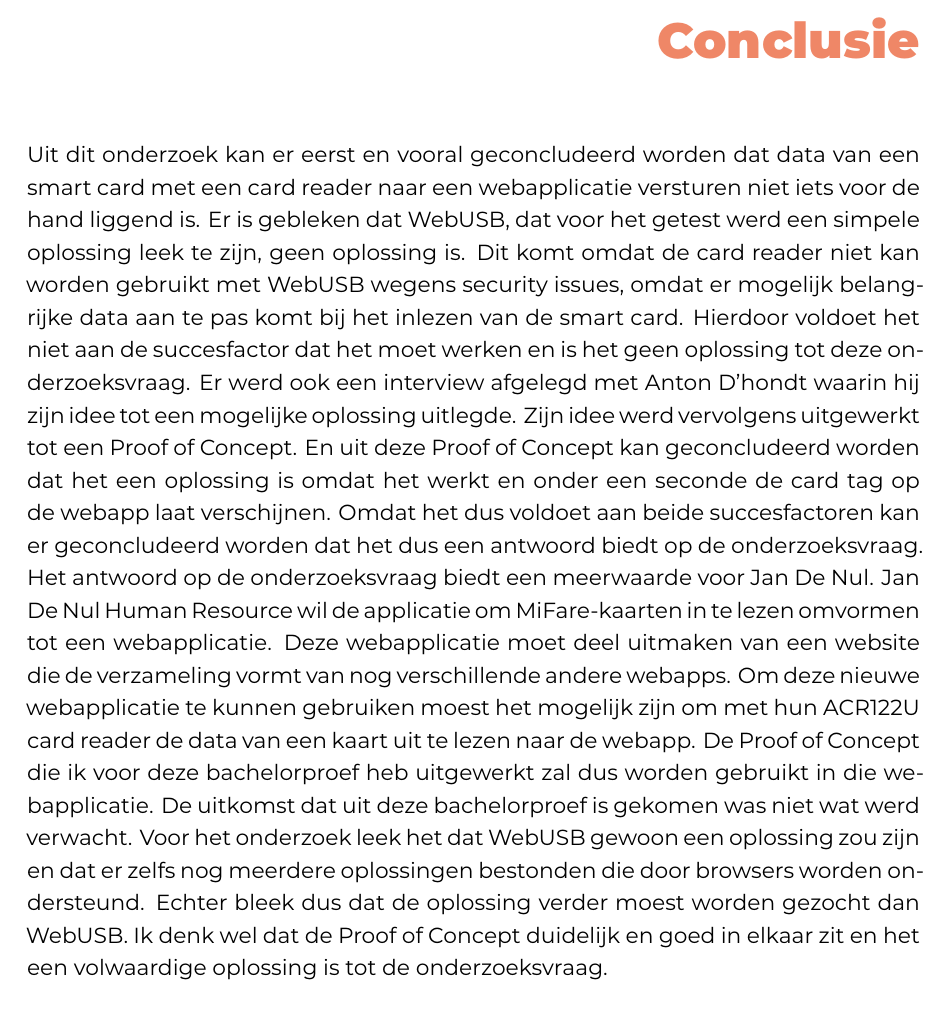
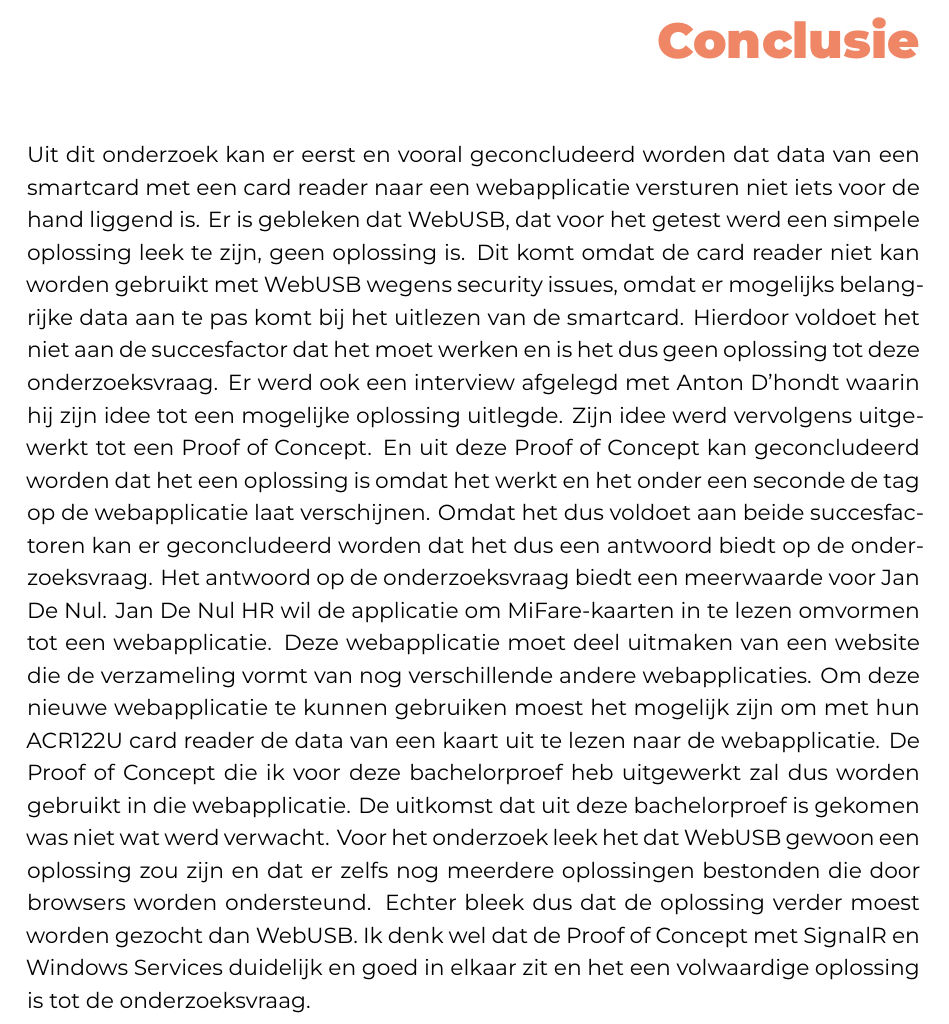
Before and after one commit to WoutDeMaeseneer/BachelorProef, a LaTeX thesis (bachproef/FamilienaamVoornaamBP.tex, which reads bachproef/conclusie.tex): part of page 39 of 45, cut so that both start at the same text. Compiled offline with XeLaTeX; a LaTeX package or settings file that is missing is left out.

Commit message:
conclusie verbeterd

```diff
--- a/bachproef/conclusie.tex
+++ b/bachproef/conclusie.tex
@@ -15,7 +15,7 @@
 % Heeft het onderzoek geleid tot nieuwe vragen die uitnodigen tot verder
 %onderzoek?
 
-Uit dit onderzoek kan er eerst en vooral geconcludeerd worden dat data van een smart card met een card reader naar een webapplicatie versturen niet iets voor de hand liggend is. Er is gebleken dat WebUSB, dat voor het getest werd een simpele oplossing leek te zijn, geen oplossing is. Dit komt omdat de card reader niet kan worden gebruikt met WebUSB wegens security issues, omdat er mogelijk belangrijke data aan te pas komt bij het inlezen van de smart card. Hierdoor voldoet het niet aan de succesfactor dat het moet werken en is het geen oplossing tot deze onderzoeksvraag.
-Er werd ook een interview afgelegd met Anton D'hondt waarin hij zijn idee tot een mogelijke oplossing uitlegde. Zijn idee werd vervolgens uitgewerkt tot een Proof of Concept. En uit deze Proof of Concept kan geconcludeerd worden dat het een oplossing is omdat het werkt en onder een seconde de card tag op de webapp laat verschijnen. Omdat het dus voldoet aan beide succesfactoren kan er geconcludeerd worden dat het dus een antwoord biedt op de onderzoeksvraag.
-Het antwoord op de onderzoeksvraag biedt een meerwaarde voor Jan De Nul. Jan De Nul Human Resource wil de applicatie om MiFare-kaarten in te lezen omvormen tot een webapplicatie. Deze webapplicatie moet deel uitmaken van een website die de verzameling vormt van nog verschillende andere webapps. Om deze nieuwe webapplicatie te kunnen gebruiken moest het mogelijk zijn om met hun ACR122U card reader de data van een kaart uit te lezen naar de webapp. De Proof of Concept die ik voor deze bachelorproef heb uitgewerkt zal dus worden gebruikt in die webapplicatie.
-De uitkomst dat uit deze bachelorproef is gekomen was niet wat werd verwacht. Voor het onderzoek leek het dat WebUSB gewoon een oplossing zou zijn en dat er zelfs nog meerdere oplossingen bestonden die door browsers worden ondersteund. Echter bleek dus dat de oplossing verder moest worden gezocht dan WebUSB. Ik denk wel dat de Proof of Concept duidelijk en goed in elkaar zit en het een volwaardige oplossing is tot de onderzoeksvraag.
+Uit dit onderzoek kan er eerst en vooral geconcludeerd worden dat data van een smartcard met een card reader naar een webapplicatie versturen niet iets voor de hand liggend is. Er is gebleken dat WebUSB, dat voor het getest werd een simpele oplossing leek te zijn, geen oplossing is. Dit komt omdat de card reader niet kan worden gebruikt met WebUSB wegens security issues, omdat er mogelijks belangrijke data aan te pas komt bij het uitlezen van de smartcard. Hierdoor voldoet het niet aan de succesfactor dat het moet werken en is het dus geen oplossing tot deze onderzoeksvraag.
+Er werd ook een interview afgelegd met Anton D'hondt waarin hij zijn idee tot een mogelijke oplossing uitlegde. Zijn idee werd vervolgens uitgewerkt tot een Proof of Concept. En uit deze Proof of Concept kan geconcludeerd worden dat het een oplossing is omdat het werkt en het onder een seconde de tag op de webapplicatie laat verschijnen. Omdat het dus voldoet aan beide succesfactoren kan er geconcludeerd worden dat het dus een antwoord biedt op de onderzoeksvraag.
+Het antwoord op de onderzoeksvraag biedt een meerwaarde voor Jan De Nul. Jan De Nul HR wil de applicatie om MiFare-kaarten in te lezen omvormen tot een webapplicatie. Deze webapplicatie moet deel uitmaken van een website die de verzameling vormt van nog verschillende andere webapplicaties. Om deze nieuwe webapplicatie te kunnen gebruiken moest het mogelijk zijn om met hun ACR122U card reader de data van een kaart uit te lezen naar de webapplicatie. De Proof of Concept die ik voor deze bachelorproef heb uitgewerkt zal dus worden gebruikt in die webapplicatie.
+De uitkomst dat uit deze bachelorproef is gekomen was niet wat werd verwacht. Voor het onderzoek leek het dat WebUSB gewoon een oplossing zou zijn en dat er zelfs nog meerdere oplossingen bestonden die door browsers worden ondersteund. Echter bleek dus dat de oplossing verder moest worden gezocht dan WebUSB. Ik denk wel dat de Proof of Concept met SignalR en Windows Services duidelijk en goed in elkaar zit en het een volwaardige oplossing is tot de onderzoeksvraag.
```
